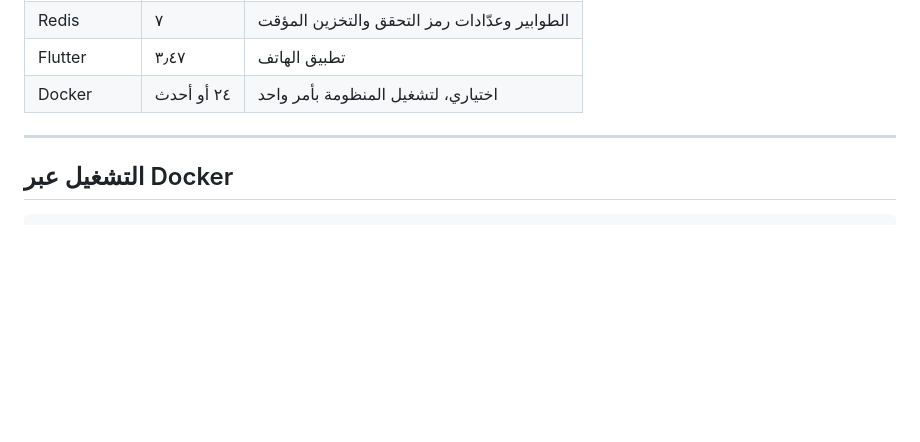
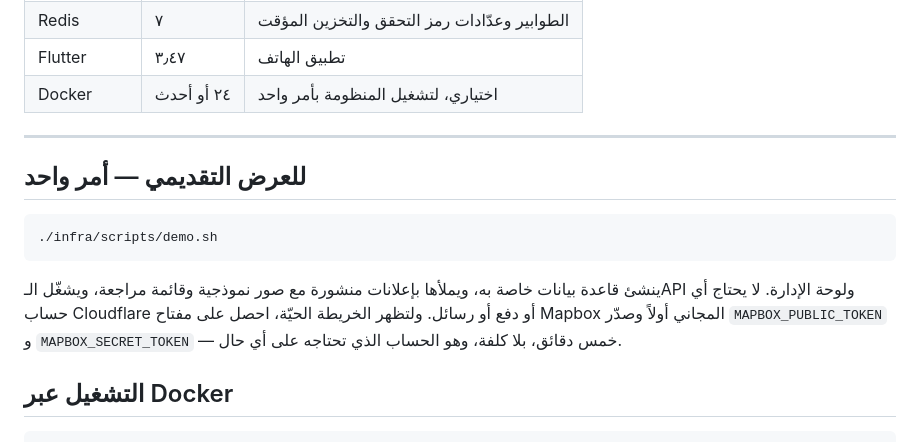
Before and after one commit to hasenali7770-jpg/RIVO, a Markdown page: README_AR.md, the part around the change. Rendered like a GitHub page; blank space fills up the shorter version.

````diff
--- a/README_AR.md
+++ b/README_AR.md
@@ -46,6 +46,18 @@ docs/          التوثيق الكامل، انظر الجدول في آخر
 | Docker | ٢٤ أو أحدث | اختياري، لتشغيل المنظومة بأمر واحد |
 
 ---
+
+## للعرض التقديمي — أمر واحد
+
+```bash
+./infra/scripts/demo.sh
+```
+
+ينشئ قاعدة بيانات خاصة به، ويملأها بإعلانات منشورة مع صور نموذجية وقائمة
+مراجعة، ويشغّل الـAPI ولوحة الإدارة. لا يحتاج أي حساب Cloudflare أو دفع أو
+رسائل. ولتظهر الخريطة الحيّة، احصل على مفتاح Mapbox المجاني أولاً وصدّر
+`MAPBOX_PUBLIC_TOKEN` و `MAPBOX_SECRET_TOKEN` — خمس دقائق، بلا كلفة، وهو
+الحساب الذي تحتاجه على أي حال.
 
 ## التشغيل عبر Docker
 
````
Also changed, not shown: README_EN.md (+12 -0 lines).
